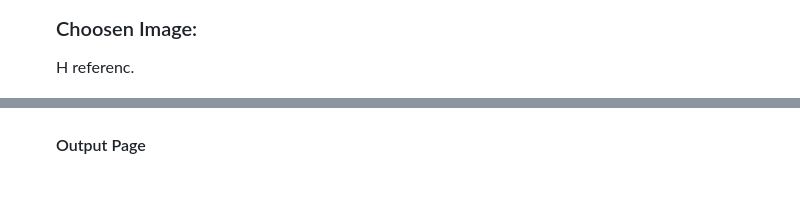
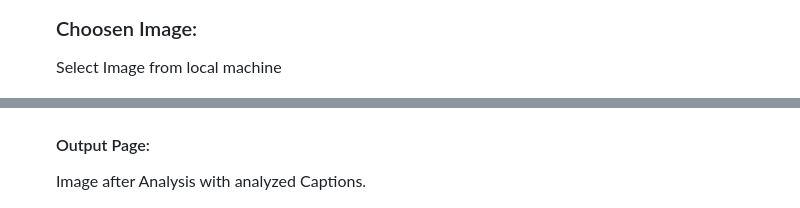
Before and after one commit to rohanmane21/azure-app, a Markdown page: README.md, 2 parts joined by grey strips. Rendered like a GitHub page; blank space fills up the shorter version.

```diff
--- a/README.md
+++ b/README.md
@@ -69,8 +69,9 @@ Azure AI Service <br>
 <img src="https://github.com/rohanmane21/azure-app/blob/main/screenshots/Screenshot%20from%202024-01-16%2014-19-11.png" alt="final-project-demo"></img>
 
 <h3>Choosen Image: </h3>
-<p align="justify">H referenc.</p>
+<p align="justify">Select Image from local machine</p>
 <img src="https://github.com/rohanmane21/azure-app/blob/main/screenshots/Screenshot%20from%202024-01-16%2014-20-06.png"></img>
-<h4>Output Page</h4>
+<h4>Output Page: </h4>
+<p align="justify">Image after Analysis with analyzed Captions.</p>
 <img src="https://github.com/rohanmane21/azure-app/blob/main/screenshots/Screenshot%20from%202024-01-16%2014-20-54.png"></img>
 <h2>Conclusion:</h2>
```
Also changed, not shown: other parts of README.md (+0 -2 lines).
